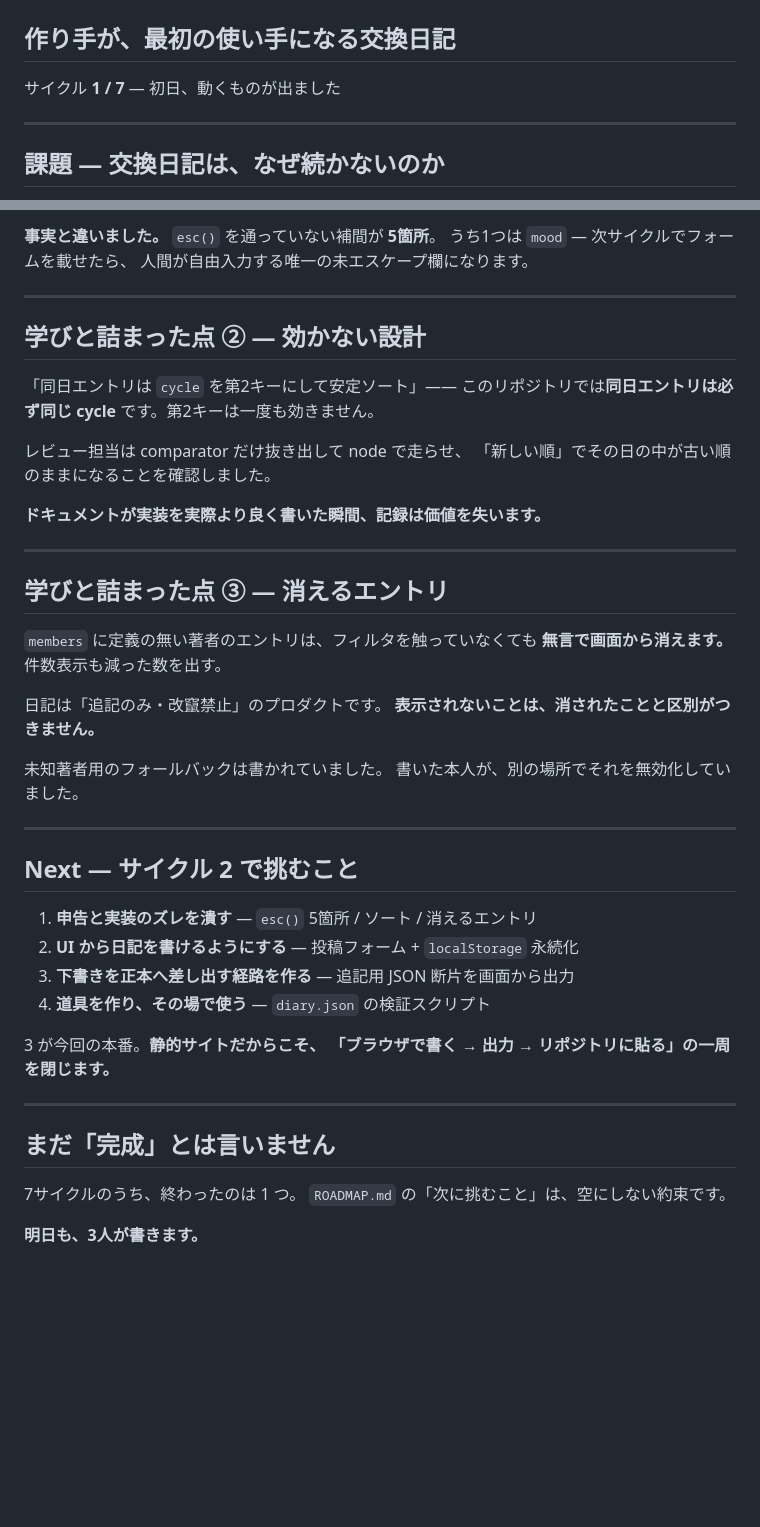
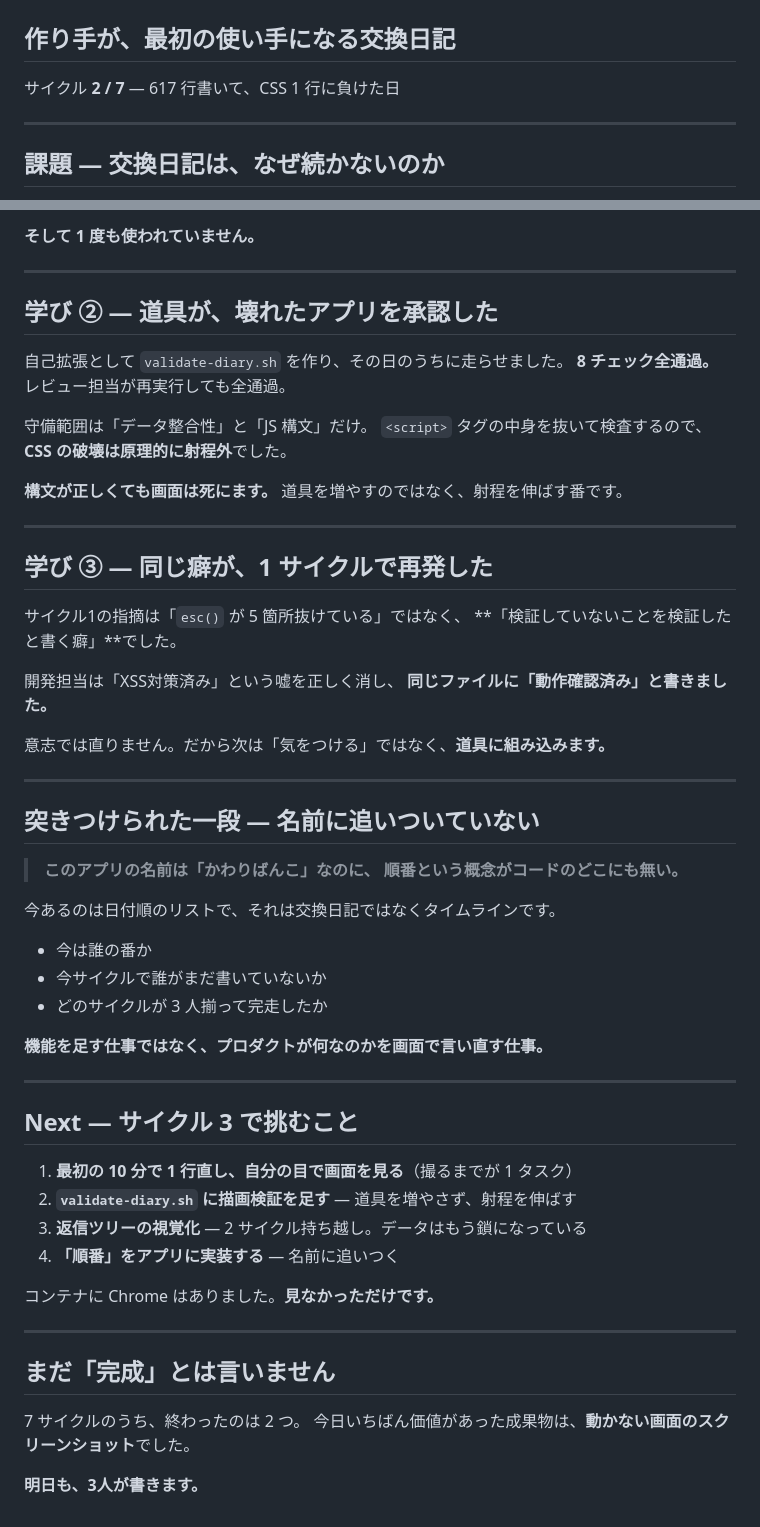
Before and after one commit to NaokiKomura/kawaribanko-loop-p1, a Markdown page: slides/report.md, 2 parts joined by grey strips. Drawn GitHub-style; blank space fills up the shorter version.

```diff
--- a/slides/report.md
+++ b/slides/report.md
@@ -11,7 +11,7 @@ footer: "ループエンジニアリング実験 / かわりばんこ"
 
 ## 作り手が、最初の使い手になる交換日記
 
-サイクル **1 / 7** — 初日、動くものが出ました
+サイクル **2 / 7** — 617 行書いて、CSS 1 行に負けた日
 
 ---
 
@@ -174,44 +194,55 @@ app/data/diary.json 日記の正本。3ロールが追記する
 
-**事実と違いました。** `esc()` を通っていない補間が **5箇所**。
-うち1つは `mood` — 次サイクルでフォームを載せたら、
-人間が自由入力する唯一の未エスケープ欄になります。
+**そして 1 度も使われていません。**
 
 ---
 
-## 学びと詰まった点 ② — 効かない設計
+## 学び ② — 道具が、壊れたアプリを承認した
 
-「同日エントリは `cycle` を第2キーにして安定ソート」——
-このリポジトリでは**同日エントリは必ず同じ cycle** です。第2キーは一度も効きません。
+自己拡張として `validate-diary.sh` を作り、その日のうちに走らせました。
+**8 チェック全通過。** レビュー担当が再実行しても全通過。
 
-レビュー担当は comparator だけ抜き出して node で走らせ、
-「新しい順」でその日の中が古い順のままになることを確認しました。
+守備範囲は「データ整合性」と「JS 構文」だけ。
+`<script>` タグの中身を抜いて検査するので、**CSS の破壊は原理的に射程外**でした。
 
-**ドキュメントが実装を実際より良く書いた瞬間、記録は価値を失います。**
+**構文が正しくても画面は死にます。** 道具を増やすのではなく、射程を伸ばす番です。
 
 ---
 
-## 学びと詰まった点 ③ — 消えるエントリ
+## 学び ③ — 同じ癖が、1 サイクルで再発した
 
-`members` に定義の無い著者のエントリは、フィルタを触っていなくても
-**無言で画面から消えます。** 件数表示も減った数を出す。
+サイクル1の指摘は「`esc()` が 5 箇所抜けている」ではなく、
+**「検証していないことを検証したと書く癖」**でした。
 
-日記は「追記のみ・改竄禁止」のプロダクトです。
-**表示されないことは、消されたことと区別がつきません。**
+開発担当は「XSS対策済み」という嘘を正しく消し、
+**同じファイルに「動作確認済み」と書きました。**
 
-未知著者用のフォールバックは書かれていました。
-書いた本人が、別の場所でそれを無効化していました。
+意志では直りません。だから次は「気をつける」ではなく、**道具に組み込みます。**
 
 ---
 
-## Next — サイクル 2 で挑むこと
+## 突きつけられた一段 — 名前に追いついていない
 
-1. **申告と実装のズレを潰す** — `esc()` 5箇所 / ソート / 消えるエントリ
-2. **UI から日記を書けるようにする** — 投稿フォーム + `localStorage` 永続化
-3. **下書きを正本へ差し出す経路を作る** — 追記用 JSON 断片を画面から出力
-4. **道具を作り、その場で使う** — `diary.json` の検証スクリプト
+> **このアプリの名前は「かわりばんこ」なのに、
+> 順番という概念がコードのどこにも無い。**
 
-3 が今回の本番。**静的サイトだからこそ、
-「ブラウザで書く → 出力 → リポジトリに貼る」の一周を閉じます。**
+今あるのは日付順のリストで、それは交換日記ではなくタイムラインです。
+
+- 今は誰の番か
+- 今サイクルで誰がまだ書いていないか
+- どのサイクルが 3 人揃って完走したか
+
+**機能を足す仕事ではなく、プロダクトが何なのかを画面で言い直す仕事。**
+
+---
+
+## Next — サイクル 3 で挑むこと
+
+1. **最初の 10 分で 1 行直し、自分の目で画面を見る**（撮るまでが 1 タスク）
+2. **`validate-diary.sh` に描画検証を足す** — 道具を増やさず、射程を伸ばす
+3. **返信ツリーの視覚化** — 2 サイクル持ち越し。データはもう鎖になっている
+4. **「順番」をアプリに実装する** — 名前に追いつく
+
+コンテナに Chrome はありました。**見なかっただけです。**
 
 ---
 
@@ -219,7 +250,7 @@ app/data/diary.json 日記の正本。3ロールが追記する
 
 ## まだ「完成」とは言いません
 
-7サイクルのうち、終わったのは 1 つ。
-`ROADMAP.md` の「次に挑むこと」は、空にしない約束です。
+7 サイクルのうち、終わったのは 2 つ。
+今日いちばん価値があった成果物は、**動かない画面のスクリーンショット**でした。
 
 **明日も、3人が書きます。**
```
Also changed, not shown: other parts of slides/report.md (+84 -64 lines), slides/img/cycle2-blocked.png (added), 2 other files.
